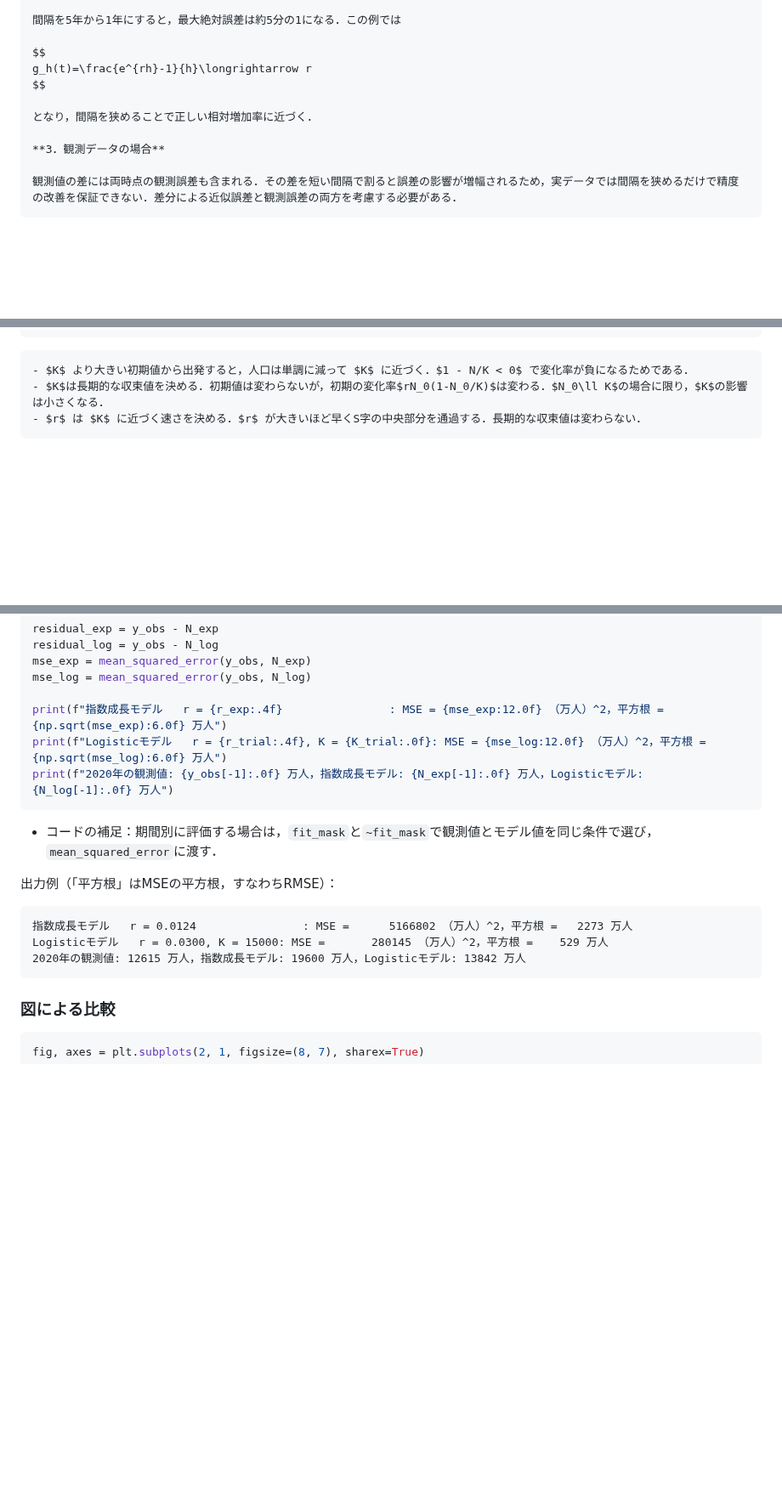
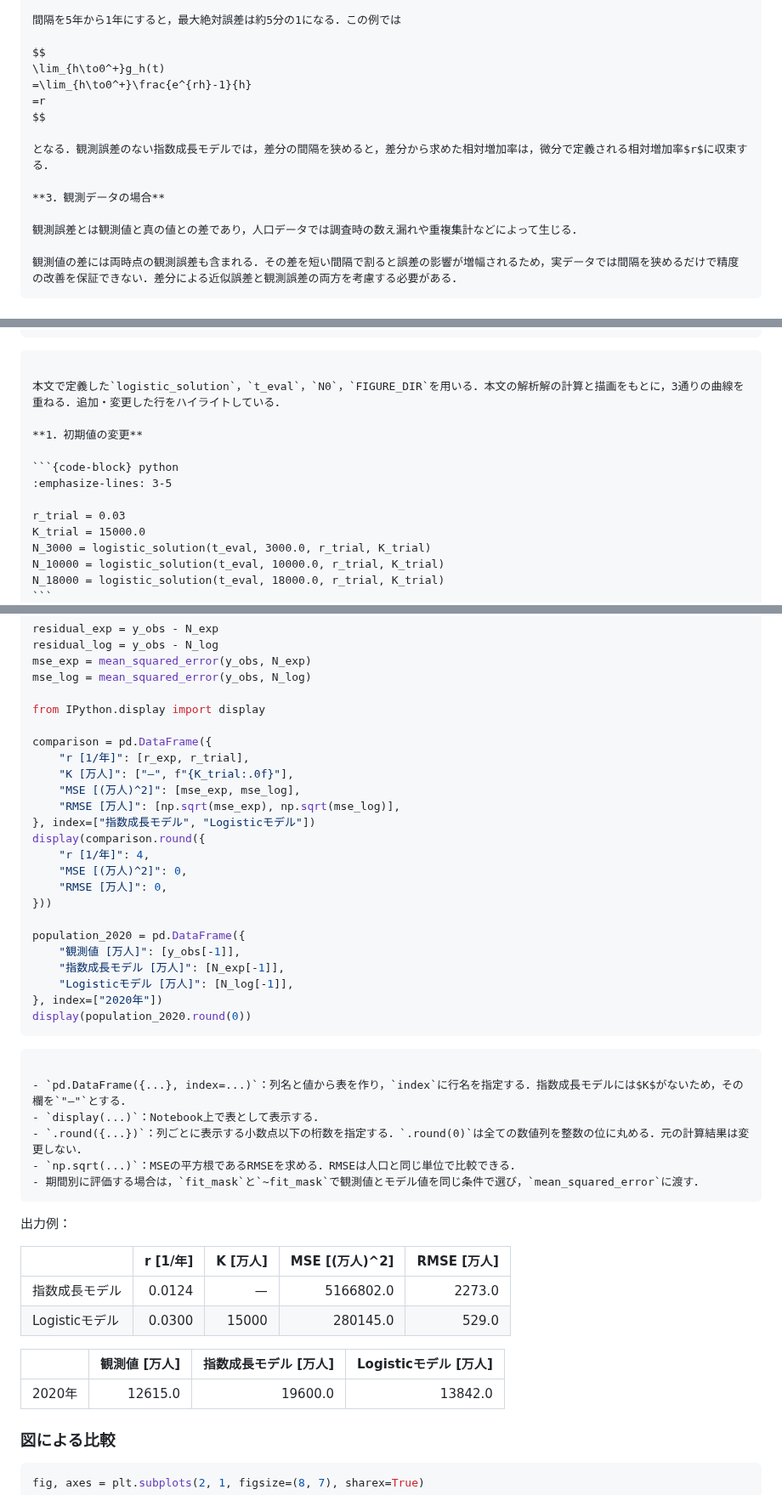
Before and after one commit to k16kgw/Class_Josai_AppliedProgrammingII, a Markdown page: contents/4_logistic.md, 3 parts joined by grey strips. Shown at 85% size. Rendered like a GitHub page; blank space fills up the shorter version.

`````diff
--- a/contents/4_logistic.md
+++ b/contents/4_logistic.md
@@ -436,12 +436,16 @@ print(f"最大絶対誤差: {error_check:.8f} [1/年]")
 間隔を5年から1年にすると，最大絶対誤差は約5分の1になる．この例では
 
 $$
-g_h(t)=\frac{e^{rh}-1}{h}\longrightarrow r
+\lim_{h\to0^+}g_h(t)
+=\lim_{h\to0^+}\frac{e^{rh}-1}{h}
+=r
 $$
 
-となり，間隔を狭めることで正しい相対増加率に近づく．
+となる．観測誤差のない指数成長モデルでは，差分の間隔を狭めると，差分から求めた相対増加率は，微分で定義される相対増加率$r$に収束する．
 
 **3．観測データの場合**
+
+観測誤差とは観測値と真の値との差であり，人口データでは調査時の数え漏れや重複集計などによって生じる．
 
 観測値の差には両時点の観測誤差も含まれる．その差を短い間隔で割ると誤差の影響が増幅されるため，実データでは間隔を狭めるだけで精度の改善を保証できない．差分による近似誤差と観測誤差の両方を考慮する必要がある．
 ````
@@ -710,8 +714,18 @@ plt.show()
 3. 初期値を1920年の観測値，$K=15000$として，$r$を0.02，0.03，0.05に変えて曲線を比較せよ．収束値とそこへ近づく速さの違いを`README.md`に記入せよ．
 ````
 
-```{hidden-answer} 演習2の解答例
-- $K$ より大きい初期値から出発すると，人口は単調に減って $K$ に近づく．$1 - N/K < 0$ で変化率が負になるためである．
-- $K$は長期的な収束値を決める．初期値は変わらないが，初期の変化率$rN_0(1-N_0/K)$は変わる．$N_0\ll K$の場合に限り，$K$の影響は小さくなる．
-- $r$ は $K$ に近づく速さを決める．$r$ が大きいほど早くS字の中央部分を通過する．長期的な収束値は変わらない．
+````{visible-answer} 演習2の解答例
+
+本文で定義した`logistic_solution`，`t_eval`，`N0`，`FIGURE_DIR`を用いる．本文の解析解の計算と描画をもとに，3通りの曲線を重ねる．追加・変更した行をハイライトしている．
+
+**1．初期値の変更**
+
+```{code-block} python
+:emphasize-lines: 3-5
+
+r_trial = 0.03
+K_trial = 15000.0
+N_3000 = logistic_solution(t_eval, 3000.0, r_trial, K_trial)
+N_10000 = logistic_solution(t_eval, 10000.0, r_trial, K_trial)
+N_18000 = logistic_solution(t_eval, 18000.0, r_trial, K_trial)
 ```
@@ -757,20 +871,47 @@ residual_log = y_obs - N_log
 mse_exp = mean_squared_error(y_obs, N_exp)
 mse_log = mean_squared_error(y_obs, N_log)
 
-print(f"指数成長モデル   r = {r_exp:.4f}                : MSE = {mse_exp:12.0f} （万人）^2，平方根 = {np.sqrt(mse_exp):6.0f} 万人")
-print(f"Logisticモデル   r = {r_trial:.4f}, K = {K_trial:.0f}: MSE = {mse_log:12.0f} （万人）^2，平方根 = {np.sqrt(mse_log):6.0f} 万人")
-print(f"2020年の観測値: {y_obs[-1]:.0f} 万人，指数成長モデル: {N_exp[-1]:.0f} 万人，Logisticモデル: {N_log[-1]:.0f} 万人")
+from IPython.display import display
+
+comparison = pd.DataFrame({
+    "r [1/年]": [r_exp, r_trial],
+    "K [万人]": ["—", f"{K_trial:.0f}"],
+    "MSE [(万人)^2]": [mse_exp, mse_log],
+    "RMSE [万人]": [np.sqrt(mse_exp), np.sqrt(mse_log)],
+}, index=["指数成長モデル", "Logisticモデル"])
+display(comparison.round({
+    "r [1/年]": 4,
+    "MSE [(万人)^2]": 0,
+    "RMSE [万人]": 0,
+}))
+
+population_2020 = pd.DataFrame({
+    "観測値 [万人]": [y_obs[-1]],
+    "指数成長モデル [万人]": [N_exp[-1]],
+    "Logisticモデル [万人]": [N_log[-1]],
+}, index=["2020年"])
+display(population_2020.round(0))
 ```
 
-- コードの補足：期間別に評価する場合は，`fit_mask`と`~fit_mask`で観測値とモデル値を同じ条件で選び，`mean_squared_error`に渡す．
+```{dropdown} コードの補足：比較結果の表表示
 
-出力例（「平方根」はMSEの平方根，すなわちRMSE）：
+- `pd.DataFrame({...}, index=...)`：列名と値から表を作り，`index`に行名を指定する．指数成長モデルには$K$がないため，その欄を`"—"`とする．
+- `display(...)`：Notebook上で表として表示する．
+- `.round({...})`：列ごとに表示する小数点以下の桁数を指定する．`.round(0)`は全ての数値列を整数の位に丸める．元の計算結果は変更しない．
+- `np.sqrt(...)`：MSEの平方根であるRMSEを求める．RMSEは人口と同じ単位で比較できる．
+- 期間別に評価する場合は，`fit_mask`と`~fit_mask`で観測値とモデル値を同じ条件で選び，`mean_squared_error`に渡す．
+```
 
-```text
-指数成長モデル   r = 0.0124                : MSE =      5166802 （万人）^2，平方根 =   2273 万人
-Logisticモデル   r = 0.0300, K = 15000: MSE =       280145 （万人）^2，平方根 =    529 万人
-2020年の観測値: 12615 万人，指数成長モデル: 19600 万人，Logisticモデル: 13842 万人
-```
+出力例：
+
+| | r [1/年] | K [万人] | MSE [(万人)^2] | RMSE [万人] |
+| --- | ---: | ---: | ---: | ---: |
+| 指数成長モデル | 0.0124 | — | 5166802.0 | 2273.0 |
+| Logisticモデル | 0.0300 | 15000 | 280145.0 | 529.0 |
+
+| | 観測値 [万人] | 指数成長モデル [万人] | Logisticモデル [万人] |
+| --- | ---: | ---: | ---: |
+| 2020年 | 12615.0 | 19600.0 | 13842.0 |
 
 ### 図による比較
 
`````
Also changed, not shown: other parts of contents/4_logistic.md (+105 -3 lines), contents/figs/04/exercise2_carrying_capacity.png (added), contents/figs/04/exercise2_growth_rate.png (added), contents/figs/04/exercise2_initial_population.png (added), 1 other file.
